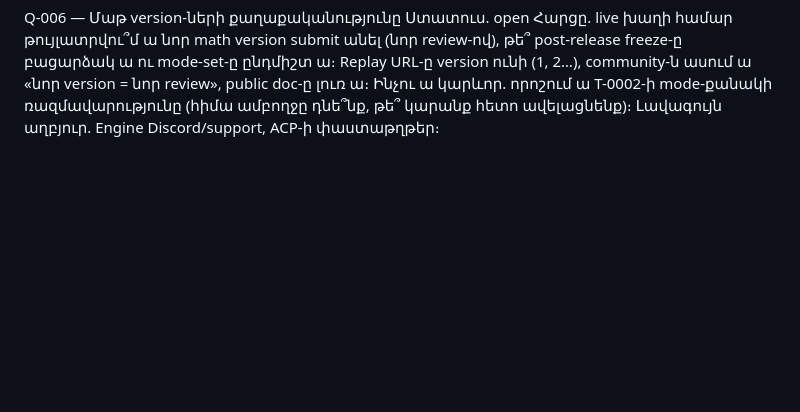
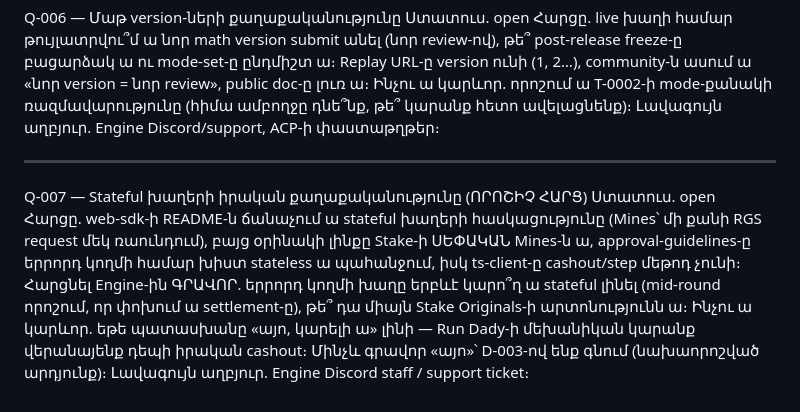
Before and after one commit to escortgamingnew-cmd/office96-, a Markdown page: docs/research-raw/questions.md, the part around the change. GitHub-like rendering; blank space fills up the shorter version.

```diff
--- a/docs/research-raw/questions.md
+++ b/docs/research-raw/questions.md
@@ -54,3 +54,18 @@ Q-006 — Մաթ version-ների քաղաքականությունը
 Ինչու ա կարևոր. որոշում ա T-0002-ի mode-քանակի ռազմավարությունը
 (հիմա ամբողջը դնե՞նք, թե՞ կարանք հետո ավելացնենք)։
 Լավագույն աղբյուր. Engine Discord/support, ACP-ի փաստաթղթեր։
+
+---
+Q-007 — Stateful խաղերի իրական քաղաքականությունը (ՈՐՈՇԻՉ ՀԱՐՑ)
+Ստատուս. open
+Հարցը. web-sdk-ի README-ն ճանաչում ա stateful խաղերի հասկացությունը
+(Mines՝ մի քանի RGS request մեկ ռաունդում), բայց օրինակի լինքը Stake-ի
+ՍԵՓԱԿԱՆ Mines-ն ա, approval-guidelines-ը երրորդ կողմի համար խիստ
+stateless ա պահանջում, իսկ ts-client-ը cashout/step մեթոդ չունի։
+Հարցնել Engine-ին ԳՐԱՎՈՐ. երրորդ կողմի խաղը երբևէ կարո՞ղ ա stateful
+լինել (mid-round որոշում, որ փոխում ա settlement-ը), թե՞ դա միայն
+Stake Originals-ի արտոնությունն ա։
+Ինչու ա կարևոր. եթե պատասխանը «այո, կարելի ա» լինի — Run Dady-ի
+մեխանիկան կարանք վերանայենք դեպի իրական cashout։ Մինչև գրավոր «այո»՝
+D-003-ով ենք գնում (նախաորոշված արդյունք)։
+Լավագույն աղբյուր. Engine Discord staff / support ticket։
```
Also changed, not shown: docs/research-raw/2026-09-07-verification-notes.md (+17 -0 lines), office/chat/dev.md (+13 -0 lines).
